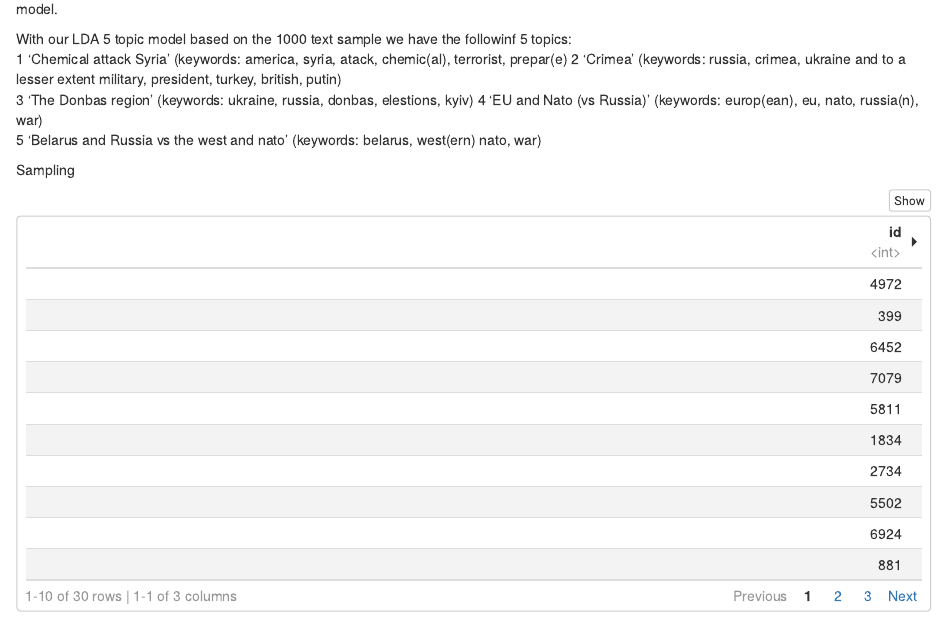
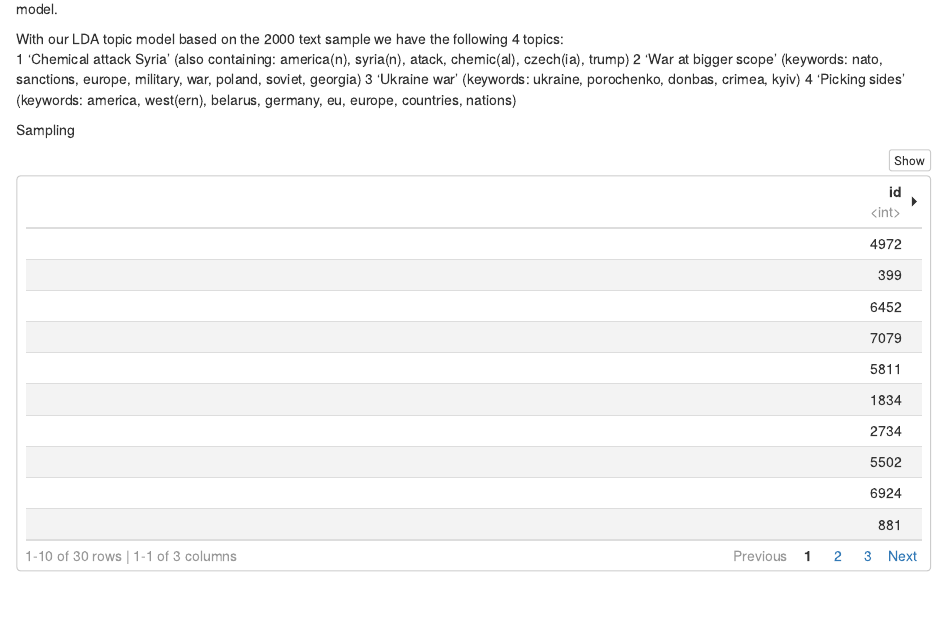
Before and after one commit to StevenPeutz/Disinformation-NLP-R-project, an R Markdown document (notebook5topicsC.Rmd): the page in a window 1100 px wide, from 6900 px down. Rendered offline with R 4.5, knitr and Pandoc, with nearby package versions; some code elsewhere in the file could not run offline.

Commit message:
topics described

```diff
--- a/notebook5topicsC.Rmd
+++ b/notebook5topicsC.Rmd
@@ -634,13 +634,11 @@ wordcloud(words, probabilities, random.order = FALSE,
 For a second form of validation we will use manual 'expert' labelling anc compare results with the results predicted by our model.
 
 
-With our LDA 5 topic model based on the 1000 text sample we have the followinf 5 topics:
-1 'Chemical attack Syria' (keywords: america, syria, atack, chemic(al), terrorist, prepar(e)
-2 'Crimea' (keywords: russia, crimea, ukraine and to a lesser extent military, president, turkey, british, putin)
-3 'The Donbas region' (keywords: ukraine, russia, donbas, elestions, kyiv)
-4 'EU and Nato (vs Russia)' (keywords: europ(ean), eu, nato, russia(n), war)
-5 'Belarus and Russia vs the west and nato' (keywords: belarus, west(ern) nato, war)
-
+With our LDA topic model based on the 2000 text sample we have the following 4 topics:
+1 'Chemical attack Syria' (also containing: america(n), syria(n), atack, chemic(al), czech(ia), trump)
+2 'War at bigger scope' (keywords: nato, sanctions, europe, military, war, poland, soviet, georgia)
+3 'Ukraine war' (keywords: ukraine, porochenko, donbas, crimea, kyiv)
+4 'Picking sides' (keywords: america, west(ern), belarus, germany, eu, europe, countries, nations)
 
 
 Sampling
```
